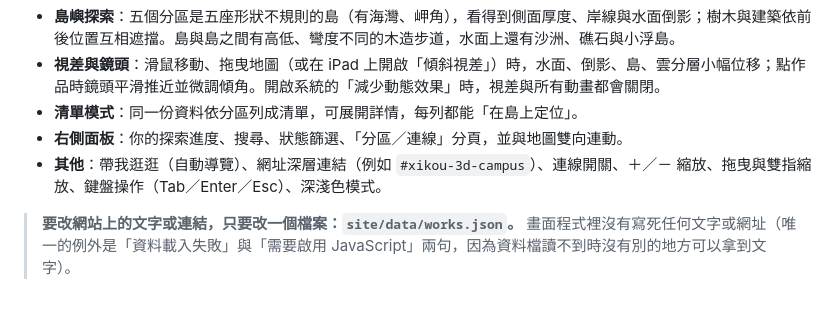
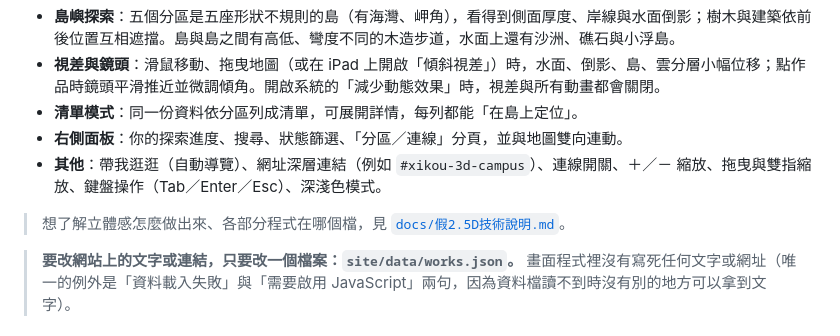
Before and after one commit to UpskyChen/works-island, a Markdown page: README.md, the part around the change. Rendered like a GitHub page; blank space fills up the shorter version.

```diff
--- a/README.md
+++ b/README.md
@@ -7,6 +7,8 @@
 - **清單模式**：同一份資料依分區列成清單，可展開詳情，每列都能「在島上定位」。
 - **右側面板**：你的探索進度、搜尋、狀態篩選、「分區／連線」分頁，並與地圖雙向連動。
 - **其他**：帶我逛逛（自動導覽）、網址深層連結（例如 `#xikou-3d-campus`）、連線開關、＋／－ 縮放、拖曳與雙指縮放、鍵盤操作（Tab／Enter／Esc）、深淺色模式。
+
+> 想了解立體感怎麼做出來、各部分程式在哪個檔，見 [`docs/假2.5D技術說明.md`](docs/假2.5D技術說明.md)。
 
 > **要改網站上的文字或連結，只要改一個檔案：`site/data/works.json`。** 畫面程式裡沒有寫死任何文字或網址（唯一的例外是「資料載入失敗」與「需要啟用 JavaScript」兩句，因為資料檔讀不到時沒有別的地方可以拿到文字）。
 
```
Also changed, not shown: docs/假2.5D技術說明.md (added, +76 -0 lines).
